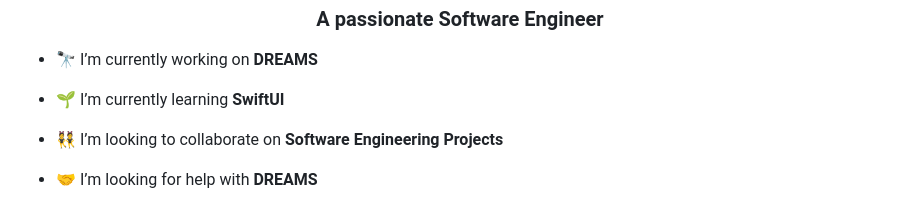
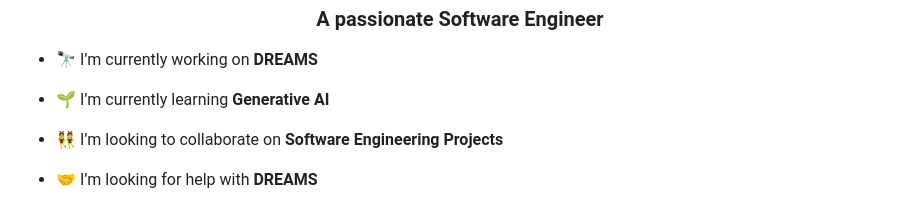
Before and after one commit to emmantek/emmantek, a Markdown page: README.md, the part around the change. Rendered like a GitHub page.

```diff
--- a/README.md
+++ b/README.md
@@ -3,7 +3,7 @@
 
 - 🔭 I’m currently working on **DREAMS**
 
-- 🌱 I’m currently learning **SwiftUI**
+- 🌱 I’m currently learning **Generative AI**
 
 - 👯 I’m looking to collaborate on **Software Engineering Projects**
 
```
